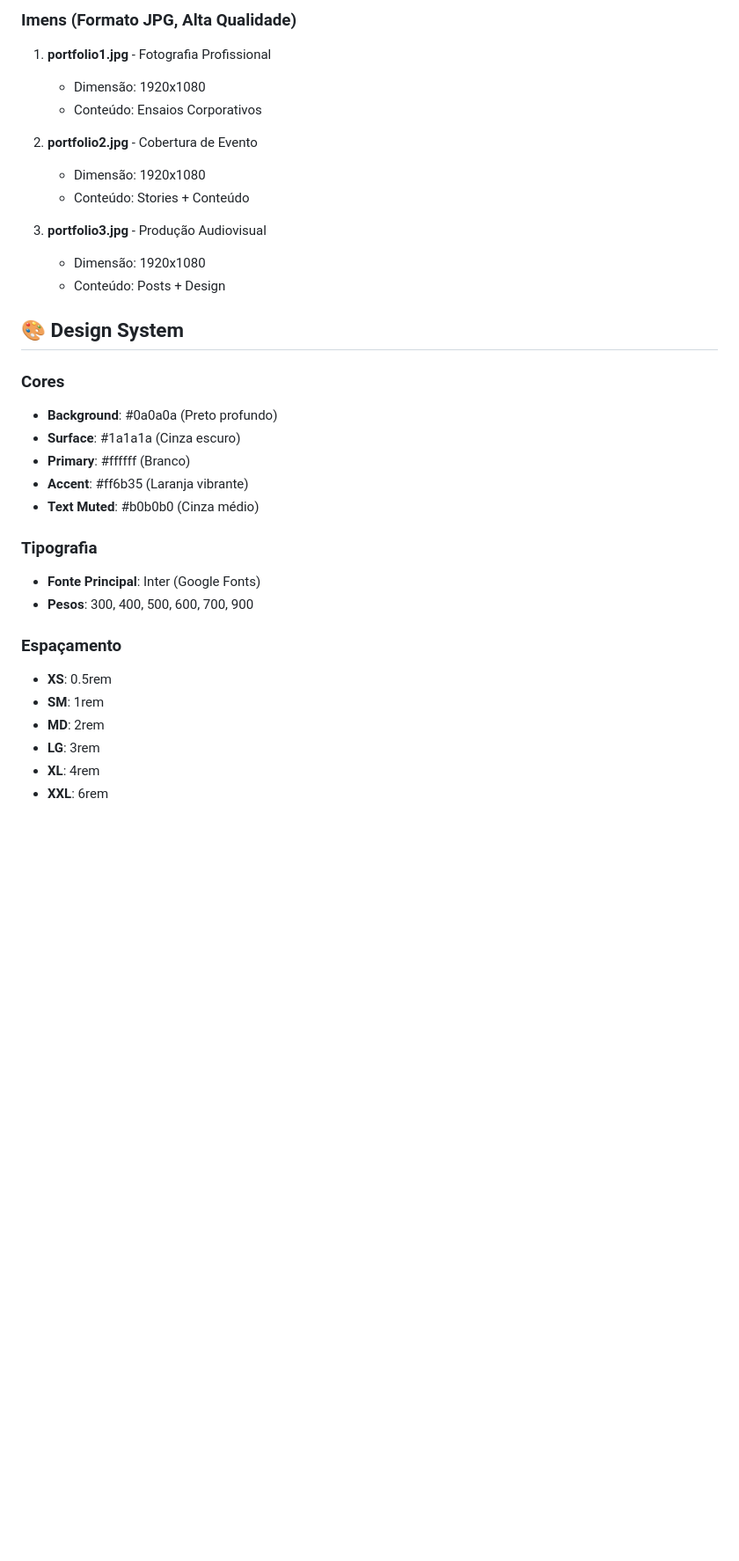
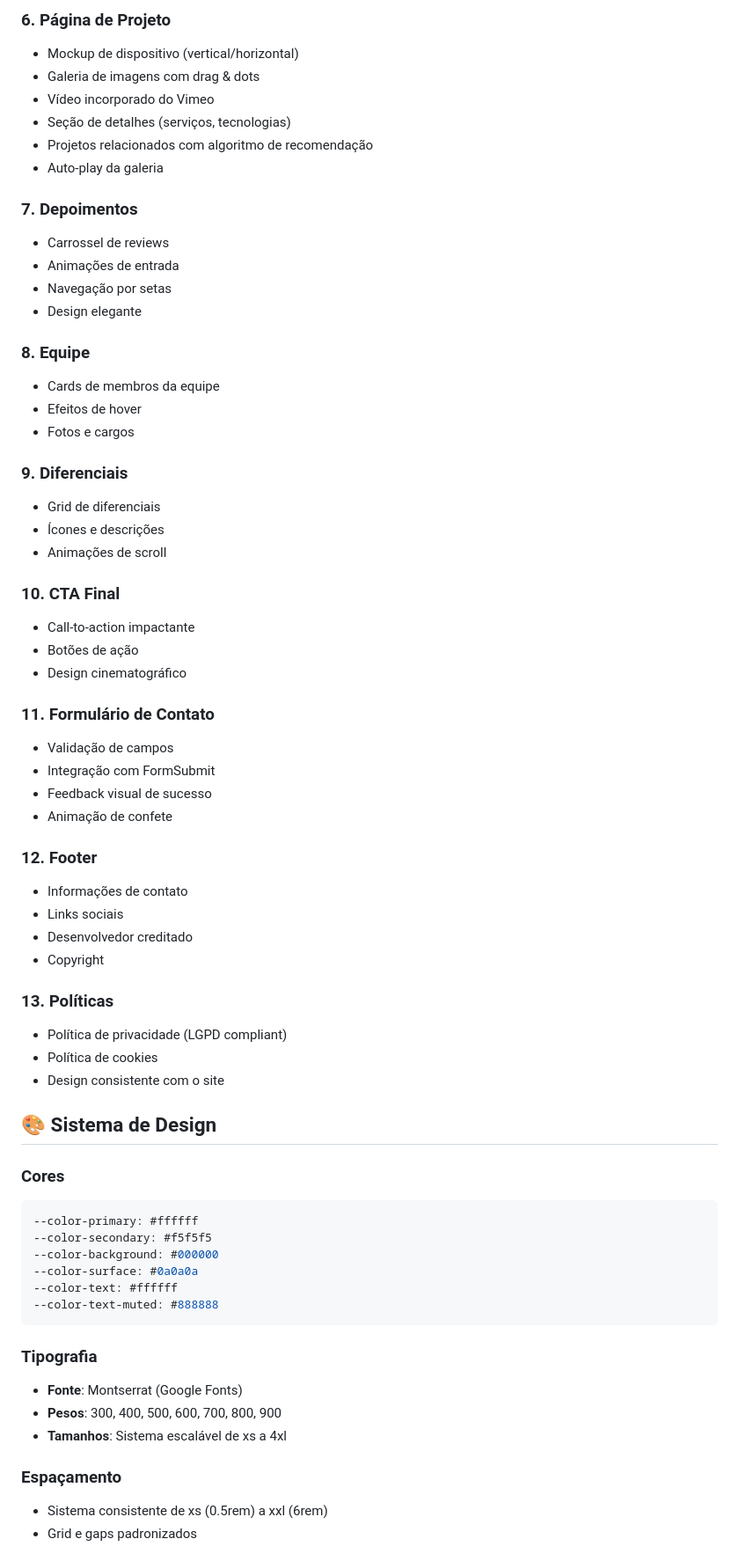
Before and after one commit to DouglasMiqueias/SiteCervoFilms, a Markdown page: README.md, the part around one of its changes. Shown at 88% size. GitHub-like rendering; blank space fills up the shorter version.

Commit message:
Revise README for Cervo Films official site
Updated project description, features, technologies, and structure in README.md to reflect the official site of Cervo Films.

````diff
--- a/README.md
+++ b/README.md
@@ -58,36 +122,68 @@ PrjCervoFilms/
 
-### Imens (Formato JPG, Alta Qualidade)
+### 6. **Página de Projeto**
+- Mockup de dispositivo (vertical/horizontal)
+- Galeria de imagens com drag & dots
+- Vídeo incorporado do Vimeo
+- Seção de detalhes (serviços, tecnologias)
+- Projetos relacionados com algoritmo de recomendação
+- Auto-play da galeria
 
-1. **portfolio1.jpg** - Fotografia Profissional
-   - Dimensão: 1920x1080
-   - Conteúdo: Ensaios Corporativos
+### 7. **Depoimentos**
+- Carrossel de reviews
+- Animações de entrada
+- Navegação por setas
+- Design elegante
 
-2. **portfolio2.jpg** - Cobertura de Evento
-   - Dimensão: 1920x1080
-   - Conteúdo: Stories + Conteúdo
+### 8. **Equipe**
+- Cards de membros da equipe
+- Efeitos de hover
+- Fotos e cargos
 
-3. **portfolio3.jpg** - Produção Audiovisual
-   - Dimensão: 1920x1080
-   - Conteúdo: Posts + Design
+### 9. **Diferenciais**
+- Grid de diferenciais
+- Ícones e descrições
+- Animações de scroll
 
-## 🎨 Design System
+### 10. **CTA Final**
+- Call-to-action impactante
+- Botões de ação
+- Design cinematográfico
+
+### 11. **Formulário de Contato**
+- Validação de campos
+- Integração com FormSubmit
+- Feedback visual de sucesso
+- Animação de confete
+
+### 12. **Footer**
+- Informações de contato
+- Links sociais
+- Desenvolvedor creditado
+- Copyright
+
+### 13. **Políticas**
+- Política de privacidade (LGPD compliant)
+- Política de cookies
+- Design consistente com o site
+
+## 🎨 Sistema de Design
 
 ### Cores
-- **Background**: #0a0a0a (Preto profundo)
-- **Surface**: #1a1a1a (Cinza escuro)
-- **Primary**: #ffffff (Branco)
-- **Accent**: #ff6b35 (Laranja vibrante)
-- **Text Muted**: #b0b0b0 (Cinza médio)
+```css
+--color-primary: #ffffff
+--color-secondary: #f5f5f5
+--color-background: #000000
+--color-surface: #0a0a0a
+--color-text: #ffffff
+--color-text-muted: #888888
+```
 
 ### Tipografia
-- **Fonte Principal**: Inter (Google Fonts)
-- **Pesos**: 300, 400, 500, 600, 700, 900
+- **Fonte**: Montserrat (Google Fonts)
+- **Pesos**: 300, 400, 500, 600, 700, 800, 900
+- **Tamanhos**: Sistema escalável de xs a 4xl
 
 ### Espaçamento
-- **XS**: 0.5rem
-- **SM**: 1rem
-- **MD**: 2rem
-- **LG**: 3rem
-- **XL**: 4rem
-- **XXL**: 6rem
+- Sistema consistente de xs (0.5rem) a xxl (6rem)
+- Grid e gaps padronizados
 
````
Also changed, not shown: other parts of README.md (+213 -133 lines).
